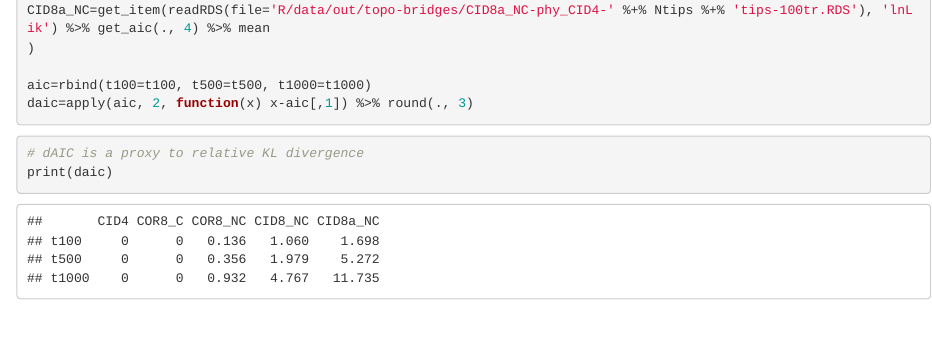
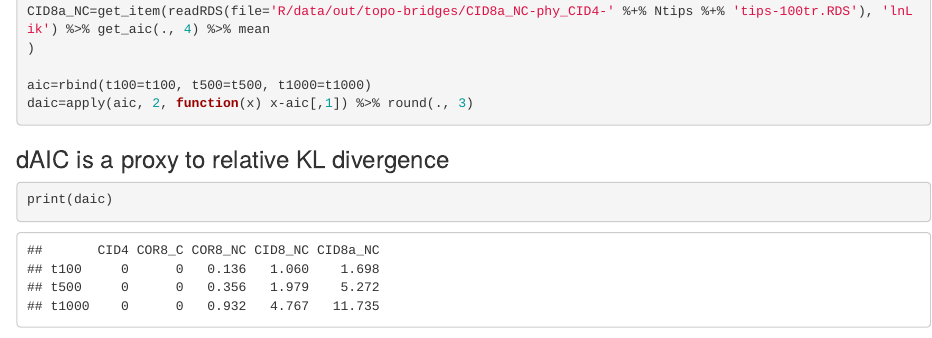
Before and after one commit to sergeitarasov/Congruent-SSE-CTMC, an R Markdown document (Rmd/09-Topo_bridges.Rmd): the page in a window 1100 px wide, from 14770 px down before the commit and from 14790 px down after it, so that both start at the same text. Rendered offline with R 4.5, knitr and Pandoc, with nearby package versions; code that draws random numbers runs with fixed seeds of ours; some code elsewhere in the file could not run offline.

Commit message:
before build

````diff
--- a/Rmd/09-Topo_bridges.Rmd
+++ b/Rmd/09-Topo_bridges.Rmd
@@ -692,7 +692,9 @@ aic=rbind(t100=t100, t500=t500, t1000=t1000)
 daic=apply(aic, 2, function(x) x-aic[,1]) %>% round(., 3)
 
 ```
+
+### dAIC is a proxy to relative KL divergence
 ```{r}
-# dAIC is a proxy to relative KL divergence
+
 print(daic)
 ```
````
